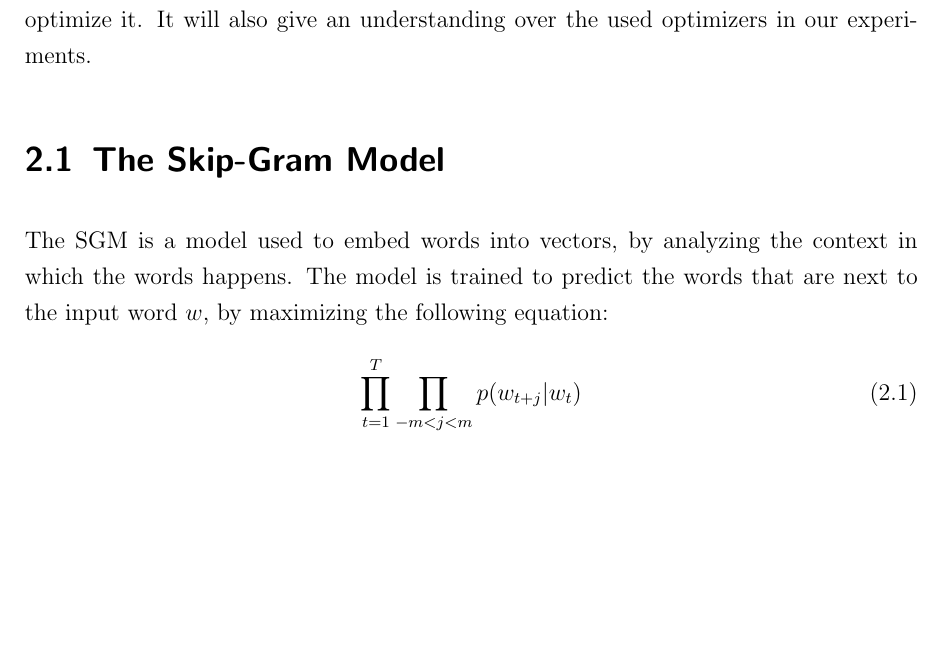
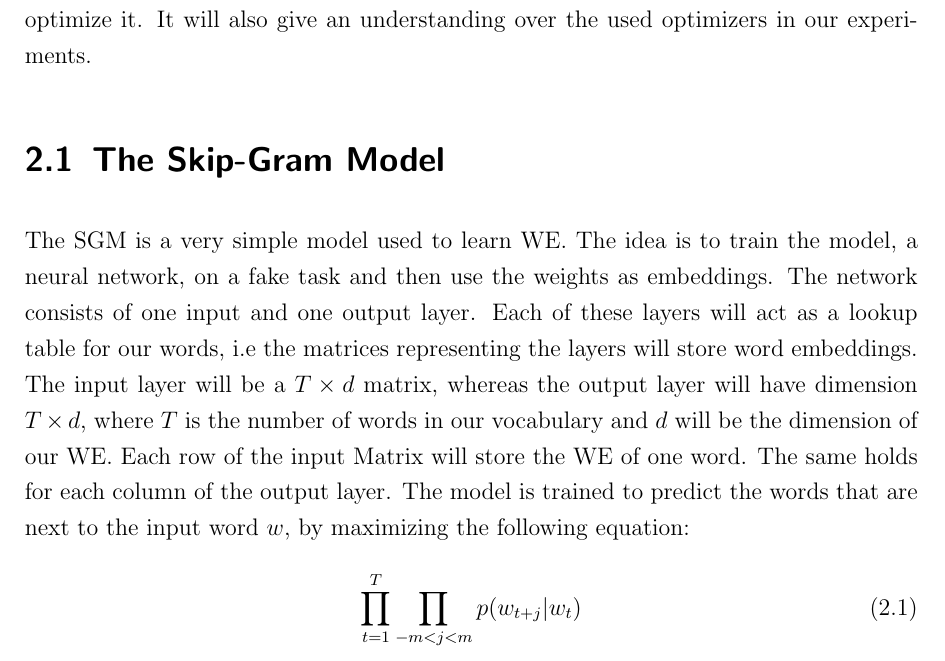
Before and after one commit to c3dric373/bachelorThesis, a LaTeX thesis (thesis_template/thesis.tex, which reads thesis_template/chapters/background.tex): part of page 11 of 53, cut so that both start at the same text, the shorter picture padded with empty space. Compiled offline with pdfLaTeX.

Commit message:
added description of layersSGM

```diff
--- a/thesis_template/chapters/background.tex
+++ b/thesis_template/chapters/background.tex
@@ -4,7 +4,7 @@ Es muss ein Absatz unter jeden {berpunkt, auch ywischen Background und 2.1. Ich
 \fi
 This section will give an overview about the SGM and related work that was done to optimize it. It will also give an understanding over the used optimizers in our experiments.
 \section{The Skip-Gram Model}
-The SGM is a model used to embed words into vectors, by analyzing the context in which the words happens. The model is trained to predict the words that are next to the input word $w$, by maximizing the following equation:
+The SGM is a very simple model used to learn WE. The idea is to train the model, a neural network, on a fake task and then use the weights as embeddings. The network consists of one input and one output layer. Each of these layers will act as a lookup table for our words, i.e the matrices representing the layers will store word embeddings. The input layer will be a $T \times d$ matrix, whereas the output layer will have dimension $T \times d$, where $T$ is the number of words in our vocabulary and $d$ will be the dimension of our WE. Each row of the input Matrix will store the WE of one word. The same holds for each column of the output layer. The model is trained to predict the words that are next to the input word $w$, by maximizing the following equation:
 \begin{equation} \label{basicSkip} \prod_{t=1}^T \prod_{-m<j<m}  p(w_{t+j}|w_t) \end{equation} Where T is the number of words in the corpus data, $w_t$ the $t-th$ word in the corpus data and $m$ is the context window. This means that the $m$ nearest words to $w$ are considered as context words.
 Equation \ref{basicSkip} can be transformed into sums by using log probabilities:
 \begin{equation} \sum _{t=1}^T \sum_{-m<j<m} log( p(w_{t+j}|w_t) )\end{equation}
```
Also changed, not shown: thesis_template/thesis.pdf, thesis_template/chapters/background.tex (2 more changed lines), 4 other files.
